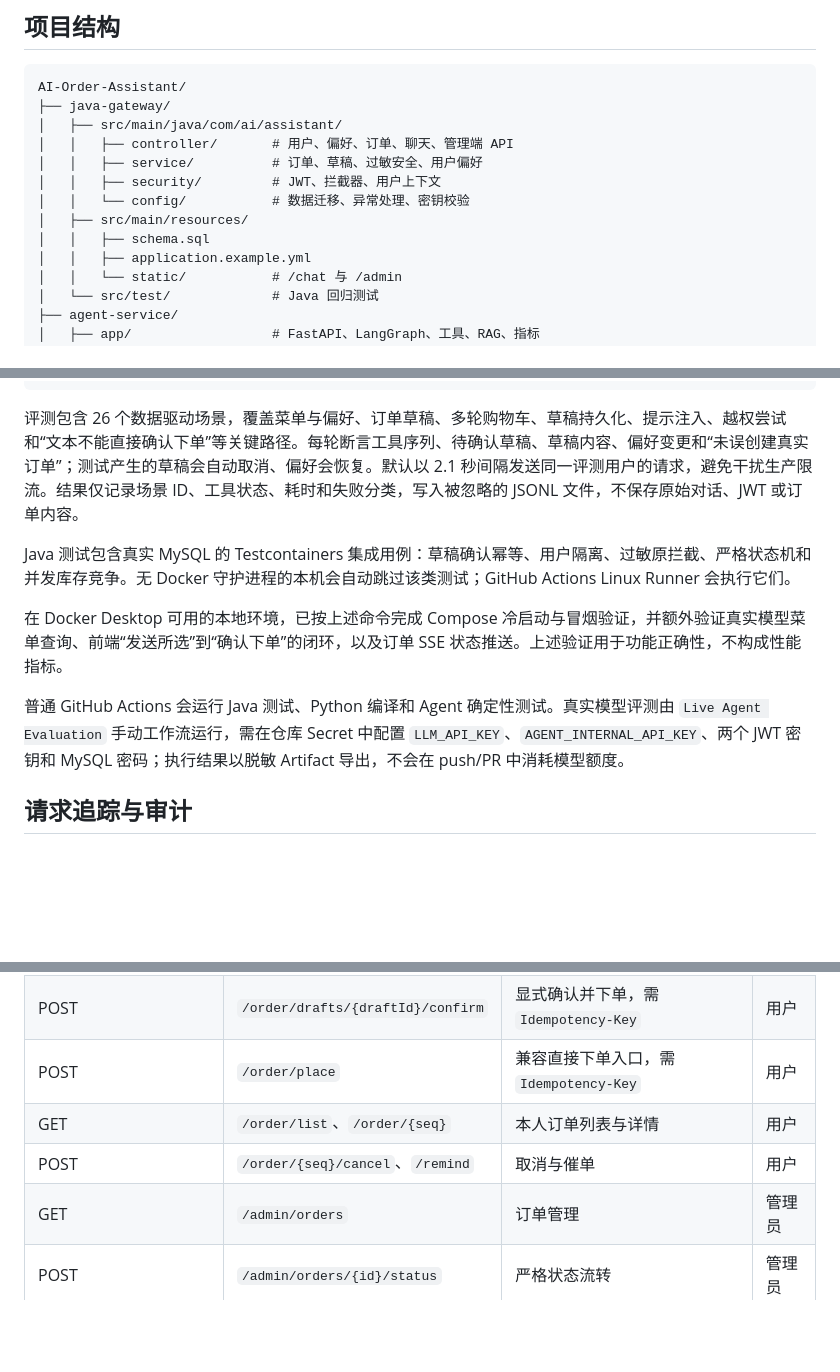
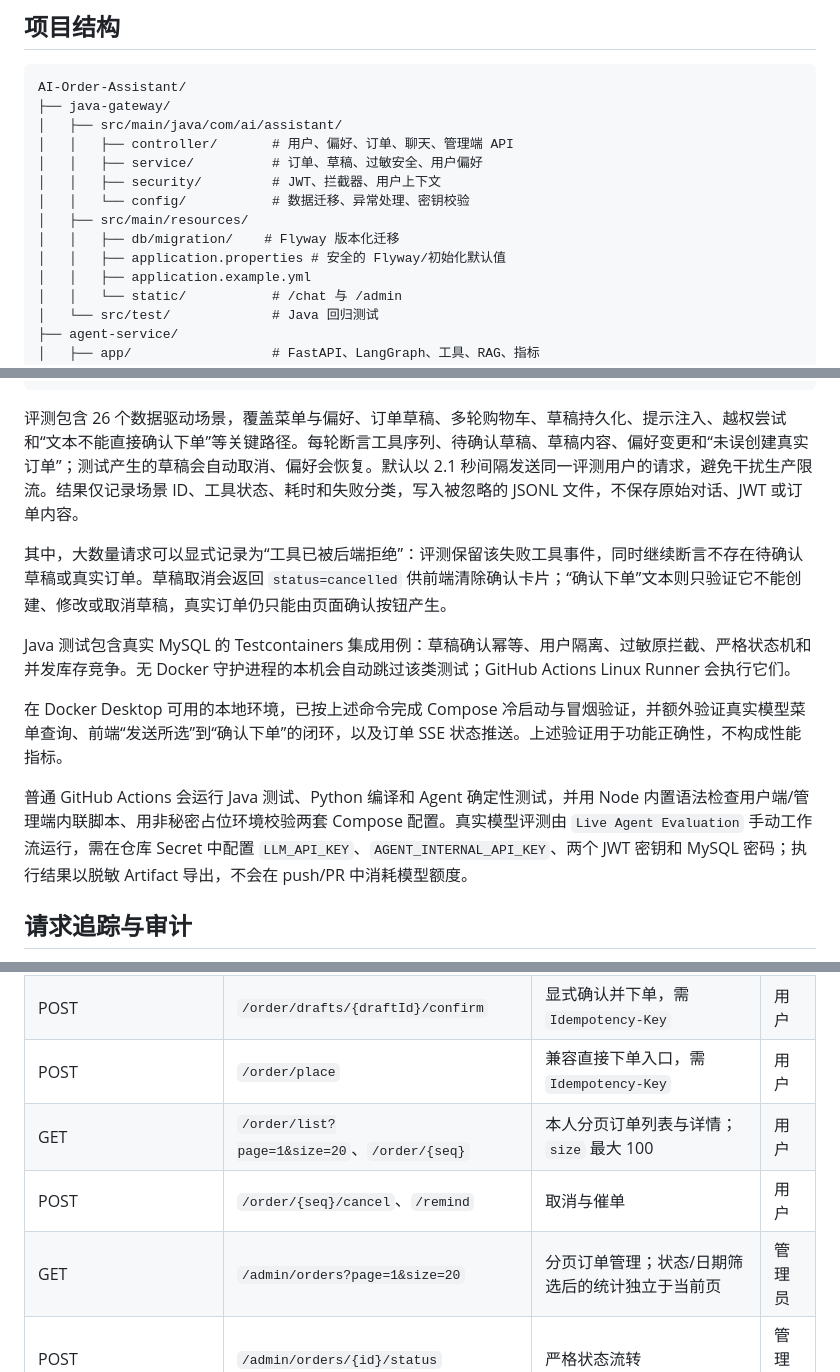
Before and after one commit to W205614/AI-Order-Assistant, a Markdown page: README.md, 3 parts joined by grey strips. Drawn GitHub-style; blank space fills up the shorter version.

```diff
--- a/README.md
+++ b/README.md
@@ -62,7 +64,8 @@ AI-Order-Assistant/
 │   │   ├── security/         # JWT、拦截器、用户上下文
 │   │   └── config/           # 数据迁移、异常处理、密钥校验
 │   ├── src/main/resources/
-│   │   ├── schema.sql
+│   │   ├── db/migration/    # Flyway 版本化迁移
+│   │   ├── application.properties # 安全的 Flyway/初始化默认值
 │   │   ├── application.example.yml
 │   │   └── static/           # /chat 与 /admin
 │   └── src/test/             # Java 回归测试
@@ -220,11 +225,13 @@ conda run -n ai-order-agent python evals/run_live_eval.py --runs 3
 
 评测包含 26 个数据驱动场景，覆盖菜单与偏好、订单草稿、多轮购物车、草稿持久化、提示注入、越权尝试和“文本不能直接确认下单”等关键路径。每轮断言工具序列、待确认草稿、草稿内容、偏好变更和“未误创建真实订单”；测试产生的草稿会自动取消、偏好会恢复。默认以 2.1 秒间隔发送同一评测用户的请求，避免干扰生产限流。结果仅记录场景 ID、工具状态、耗时和失败分类，写入被忽略的 JSONL 文件，不保存原始对话、JWT 或订单内容。
 
+其中，大数量请求可以显式记录为“工具已被后端拒绝”：评测保留该失败工具事件，同时继续断言不存在待确认草稿或真实订单。草稿取消会返回 `status=cancelled` 供前端清除确认卡片；“确认下单”文本则只验证它不能创建、修改或取消草稿，真实订单仍只能由页面确认按钮产生。
+
 Java 测试包含真实 MySQL 的 Testcontainers 集成用例：草稿确认幂等、用户隔离、过敏原拦截、严格状态机和并发库存竞争。无 Docker 守护进程的本机会自动跳过该类测试；GitHub Actions Linux Runner 会执行它们。
 
 在 Docker Desktop 可用的本地环境，已按上述命令完成 Compose 冷启动与冒烟验证，并额外验证真实模型菜单查询、前端“发送所选”到“确认下单”的闭环，以及订单 SSE 状态推送。上述验证用于功能正确性，不构成性能指标。
 
-普通 GitHub Actions 会运行 Java 测试、Python 编译和 Agent 确定性测试。真实模型评测由 `Live Agent Evaluation` 手动工作流运行，需在仓库 Secret 中配置 `LLM_API_KEY`、`AGENT_INTERNAL_API_KEY`、两个 JWT 密钥和 MySQL 密码；执行结果以脱敏 Artifact 导出，不会在 push/PR 中消耗模型额度。
+普通 GitHub Actions 会运行 Java 测试、Python 编译和 Agent 确定性测试，并用 Node 内置语法检查用户端/管理端内联脚本、用非秘密占位环境校验两套 Compose 配置。真实模型评测由 `Live Agent Evaluation` 手动工作流运行，需在仓库 Secret 中配置 `LLM_API_KEY`、`AGENT_INTERNAL_API_KEY`、两个 JWT 密钥和 MySQL 密码；执行结果以脱敏 Artifact 导出，不会在 push/PR 中消耗模型额度。
 
 ## 请求追踪与审计
 
@@ -274,9 +283,9 @@ k6 run -e BASE_URL=http://localhost:9090 -e READ_VUS=3 -e READ_DURATION=30s -e K
 | PUT/DELETE | `/order/drafts/{draftId}` | 修改/放弃草稿 | 用户 |
 | POST | `/order/drafts/{draftId}/confirm` | 显式确认并下单，需 `Idempotency-Key` | 用户 |
 | POST | `/order/place` | 兼容直接下单入口，需 `Idempotency-Key` | 用户 |
-| GET | `/order/list`、`/order/{seq}` | 本人订单列表与详情 | 用户 |
+| GET | `/order/list?page=1&size=20`、`/order/{seq}` | 本人分页订单列表与详情；`size` 最大 100 | 用户 |
 | POST | `/order/{seq}/cancel`、`/remind` | 取消与催单 | 用户 |
-| GET | `/admin/orders` | 订单管理 | 管理员 |
+| GET | `/admin/orders?page=1&size=20` | 分页订单管理；状态/日期筛选后的统计独立于当前页 | 管理员 |
 | POST | `/admin/orders/{id}/status` | 严格状态流转 | 管理员 |
 | GET/POST/PUT/DELETE | `/admin/dishes...` | 菜品、上下架与过敏原管理 | 管理员 |
 | GET | Agent `/stats` | 脱敏运行指标，需 `X-Agent-Internal-Key` | 内部 |
```
Also changed, not shown: other parts of README.md (+16 -10 lines).
